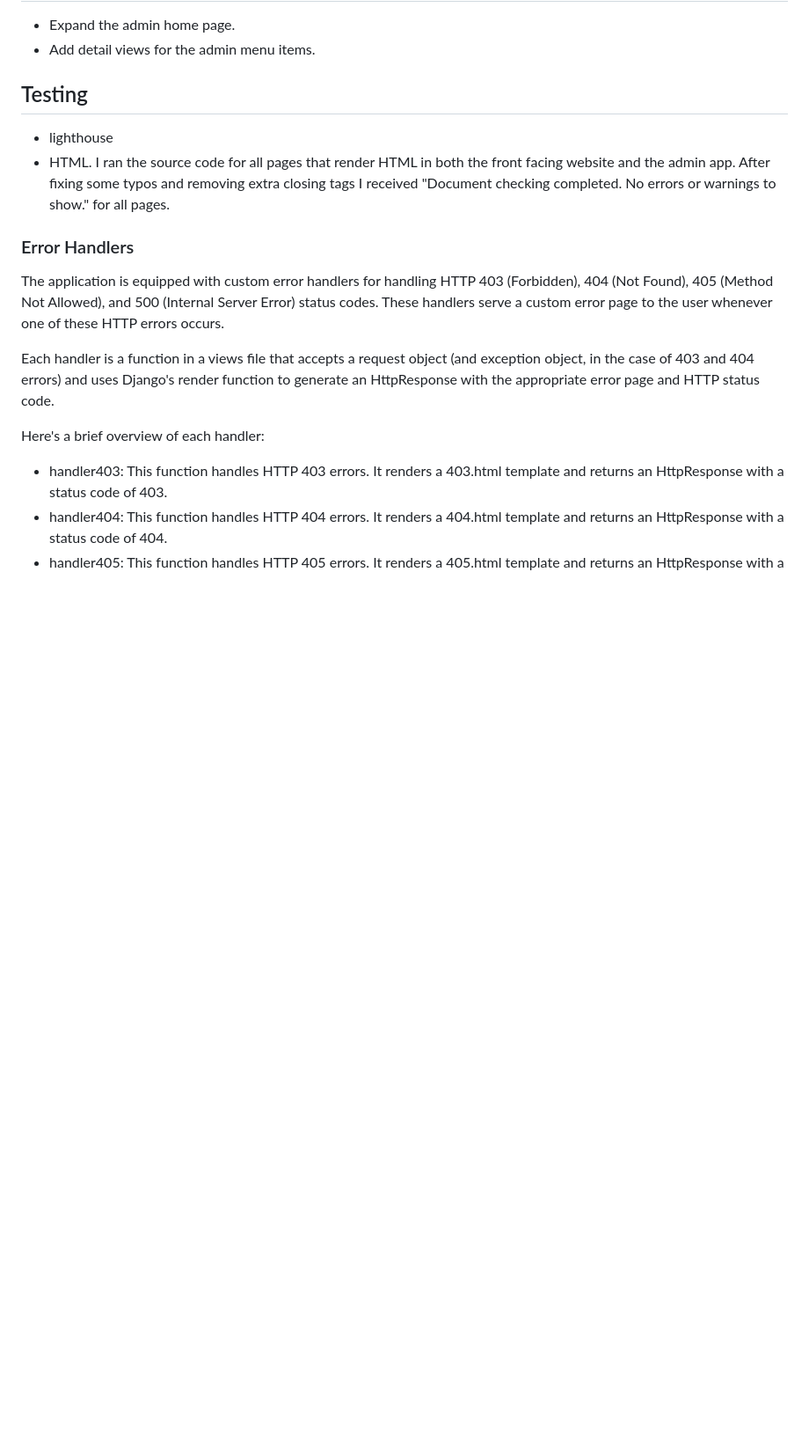
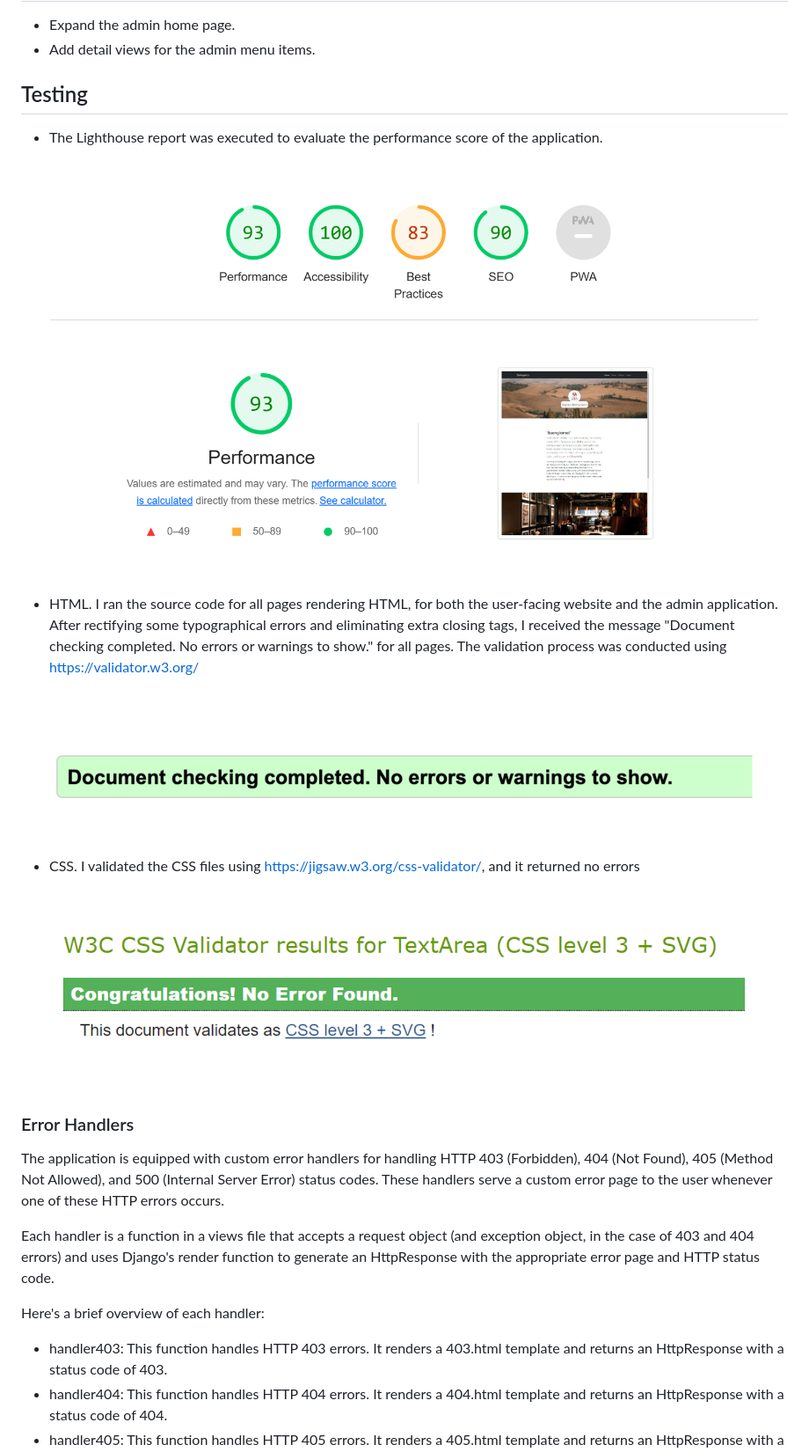
Before and after one commit to PajoHack/Booking-System-PP4, a Markdown page: README.md, the part around the change. Shown: that part at 88% size. Drawn GitHub-style; pictures changed too: documentation/lighthouse-report.png (added), documentation/w3c-css-validation.png (added), documentation/w3c-html-validation.png (added); blank space fills up the shorter version.

Commit message:
Add new logo and add the lighthouse report

```diff
--- a/README.md
+++ b/README.md
@@ -220,8 +220,17 @@ The add, edit and delete bookings forms are almost identical to the table manage
 
 ## Testing
 
-- lighthouse
-- HTML. I ran the source code for all pages that render HTML in both the front facing website and the admin app. After fixing some typos and removing extra closing tags I received "Document checking completed. No errors or warnings to show." for all pages.
+- The Lighthouse report was executed to evaluate the performance score of the application.
+
+![Screenshot lighthouse report](documentation/lighthouse-report.png)
+
+- HTML. I ran the source code for all pages rendering HTML, for both the user-facing website and the admin application. After rectifying some typographical errors and eliminating extra closing tags, I received the message "Document checking completed. No errors or warnings to show." for all pages. The validation process was conducted using https://validator.w3.org/
+
+![Screenshot of html validation](documentation/w3c-html-validation.png)
+
+- CSS. I validated the CSS files using https://jigsaw.w3.org/css-validator/, and it returned no errors
+
+![Screenshot of css validation](documentation/w3c-css-validation.png)
 
 ### Error Handlers
 
```
Also changed, not shown: 6 other files.
